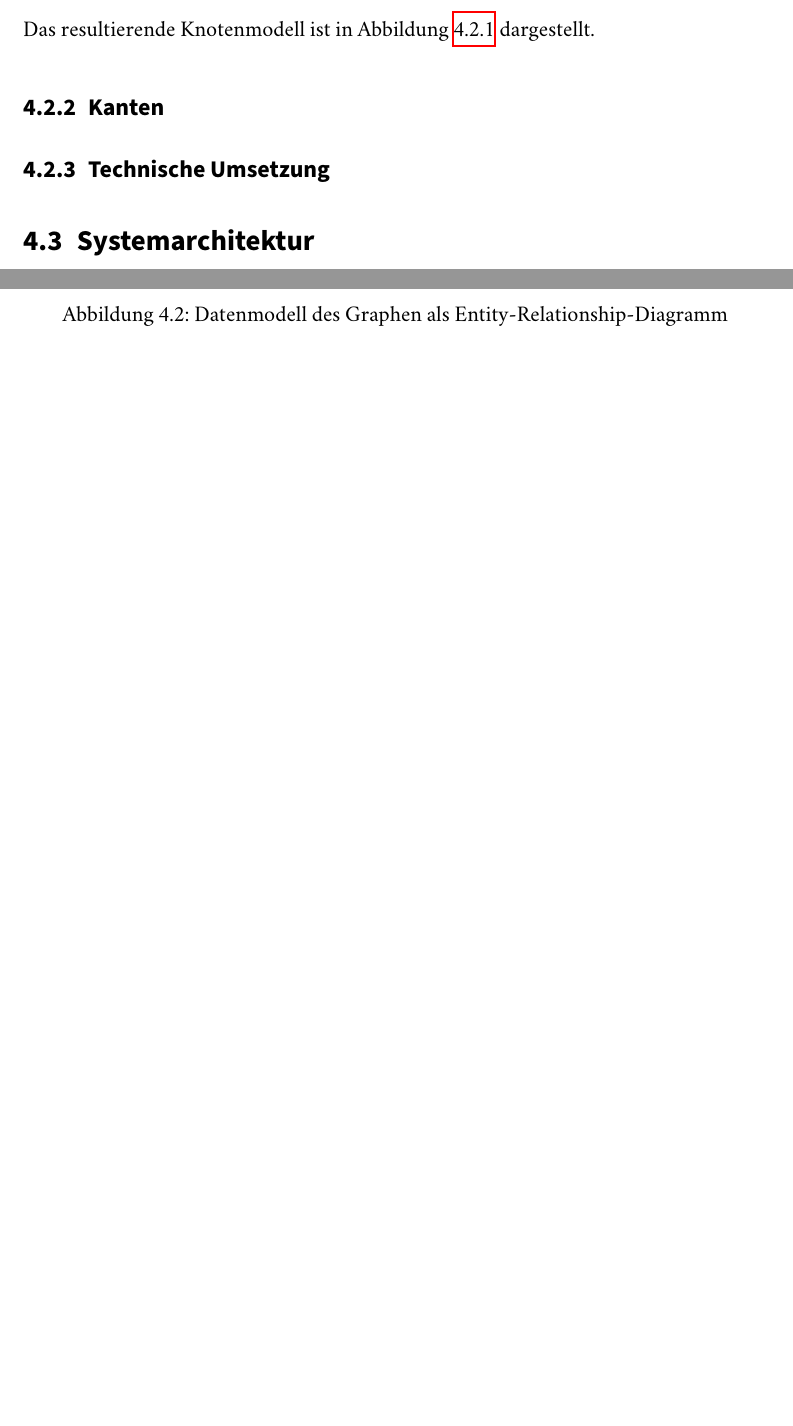
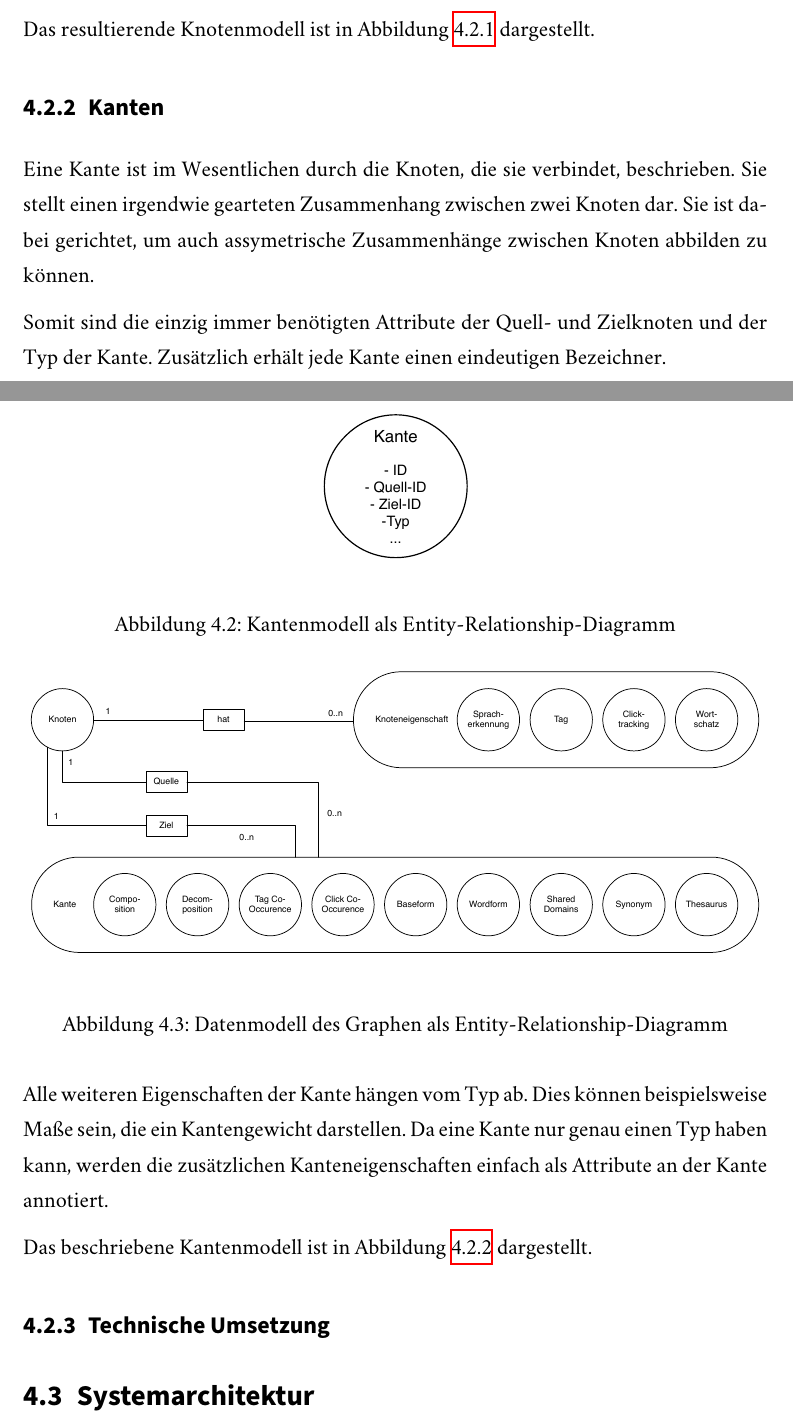
Before and after one commit to sebastianmarr/thesis, a LaTeX thesis (thesis/main.tex, which reads thesis/systembeschreibung.tex): two parts of pages 34 and 35 of 52 before the commit and two parts of pages 34 and 35 of 53 after it, joined at a grey line, cut so that both start at the same text, the shorter picture padded with empty space. Compiled offline with XeLaTeX; a missing font is replaced by an installed copy or a similar font.

Commit message:
data model: edges

```diff
--- a/thesis/systembeschreibung.tex
+++ b/thesis/systembeschreibung.tex
@@ -64,7 +64,21 @@ Das resultierende Knotenmodell ist in Abbildung \ref{fig:node_erd} dargestellt.
 
 \subsection{Kanten}
 
+Eine Kante ist im Wesentlichen durch die Knoten, die sie verbindet, beschrieben. Sie stellt einen irgendwie gearteten Zusammenhang zwischen zwei Knoten dar. Sie ist dabei gerichtet, um auch assymetrische Zusammenhänge zwischen Knoten abbilden zu können.
 
+Somit sind die einzig immer benötigten Attribute der Quell- und Zielknoten und der Typ der Kante. Zusätzlich erhält jede Kante einen eindeutigen Bezeichner.
+
+Alle weiteren Eigenschaften der Kante hängen vom Typ ab. Dies können beispielsweise Maße sein, die ein Kantengewicht darstellen. Da eine Kante nur genau einen Typ haben kann, werden die zusätzlichen Kanteneigenschaften einfach als Attribute an der Kante annotiert.
+
+Das beschriebene Kantenmodell ist in Abbildung \ref{fig:edge_erd} dargestellt.
+
+\begin{figure}
+\label{fig:edge_erd}
+\begin{center}
+    \includegraphics[width=0.2\textwidth]{edge_erd}
+\end{center}
+\caption{Kantenmodell als Entity-Relationship-Diagramm}
+\end{figure}
 
 \subsection{Technische Umsetzung}
 
```
Also changed, not shown: thesis/assets/edge_erd.eps (added), 1 other file.
